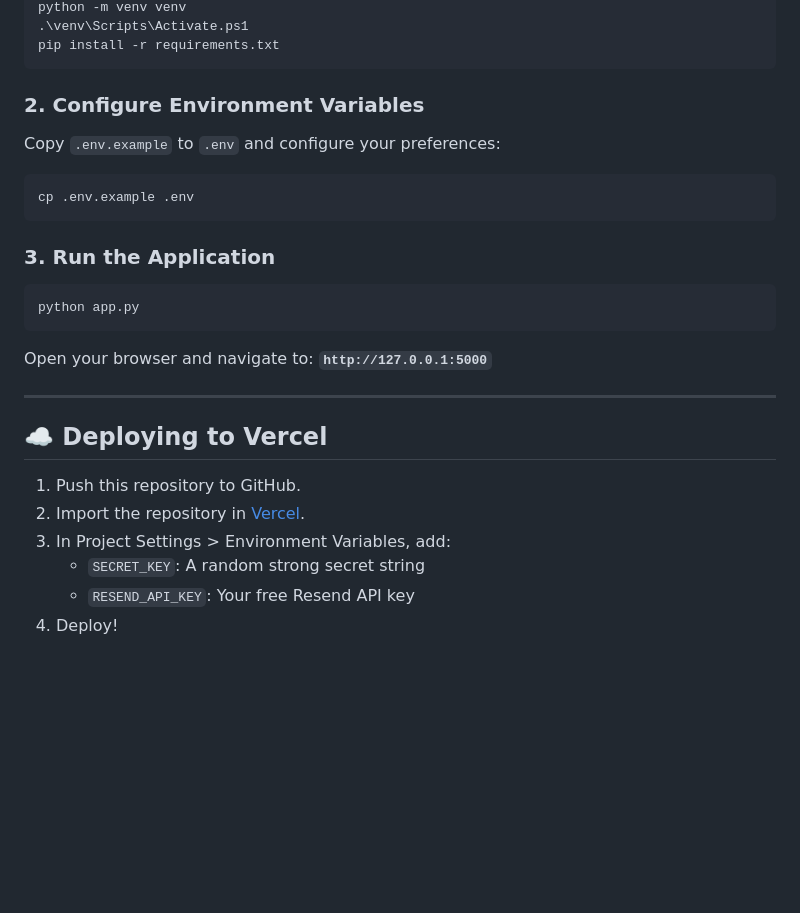
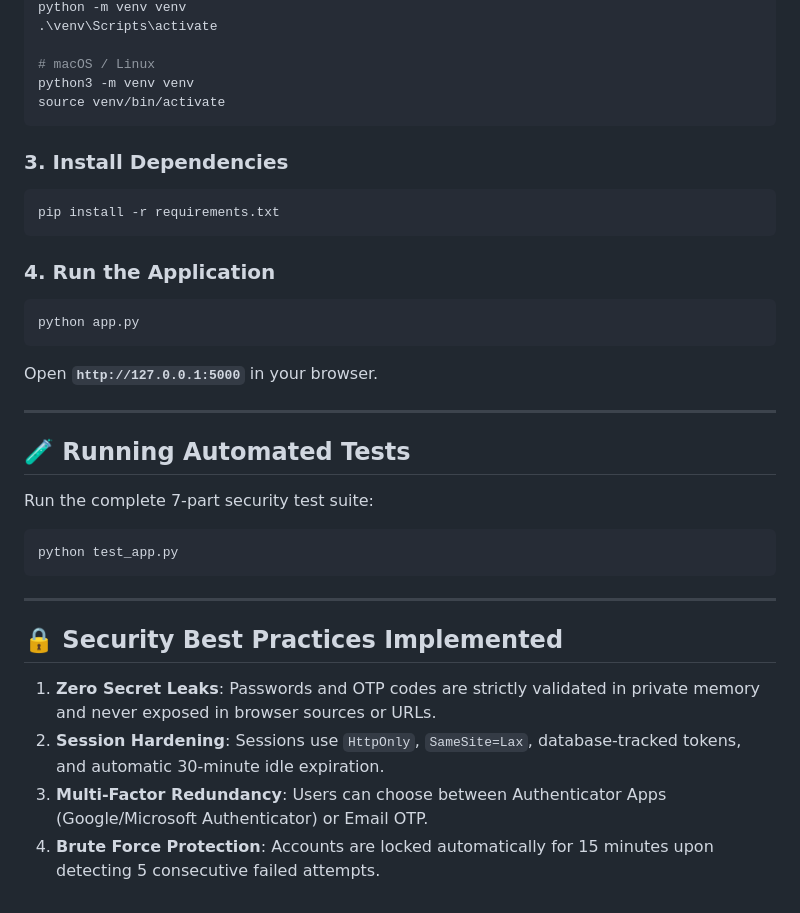
Before and after one commit to devilrama777/login_web_page, a Markdown page: README.md, the part around one of its changes. GitHub-like rendering; blank space fills up the shorter version.

````diff
--- a/README.md
+++ b/README.md
@@ -56,27 +75,36 @@ cd login_web_page
 python -m venv venv
-.\venv\Scripts\Activate.ps1
+.\venv\Scripts\activate
+
+# macOS / Linux
+python3 -m venv venv
+source venv/bin/activate
+```
+
+### 3. Install Dependencies
+```bash
 pip install -r requirements.txt
 ```
 
-### 2. Configure Environment Variables
-Copy `.env.example` to `.env` and configure your preferences:
-```bash
-cp .env.example .env
-```
-
-### 3. Run the Application
+### 4. Run the Application
 ```bash
 python app.py
 ```
-Open your browser and navigate to: **`http://127.0.0.1:5000`**
+Open **`http://127.0.0.1:5000`** in your browser.
 
 ---
 
-## ☁️ Deploying to Vercel
+## 🧪 Running Automated Tests
 
-1. Push this repository to GitHub.
-2. Import the repository in [Vercel](https://vercel.com).
-3. In Project Settings > Environment Variables, add:
-   - `SECRET_KEY`: A random strong secret string
-   - `RESEND_API_KEY`: Your free Resend API key
-4. Deploy!
+Run the complete 7-part security test suite:
+```bash
+python test_app.py
+```
+
+---
+
+## 🔒 Security Best Practices Implemented
+
+1. **Zero Secret Leaks**: Passwords and OTP codes are strictly validated in private memory and never exposed in browser sources or URLs.
+2. **Session Hardening**: Sessions use `HttpOnly`, `SameSite=Lax`, database-tracked tokens, and automatic 30-minute idle expiration.
+3. **Multi-Factor Redundancy**: Users can choose between Authenticator Apps (Google/Microsoft Authenticator) or Email OTP.
+4. **Brute Force Protection**: Accounts are locked automatically for 15 minutes upon detecting 5 consecutive failed attempts.
````
Also changed, not shown: other parts of README.md (+55 -36 lines).
